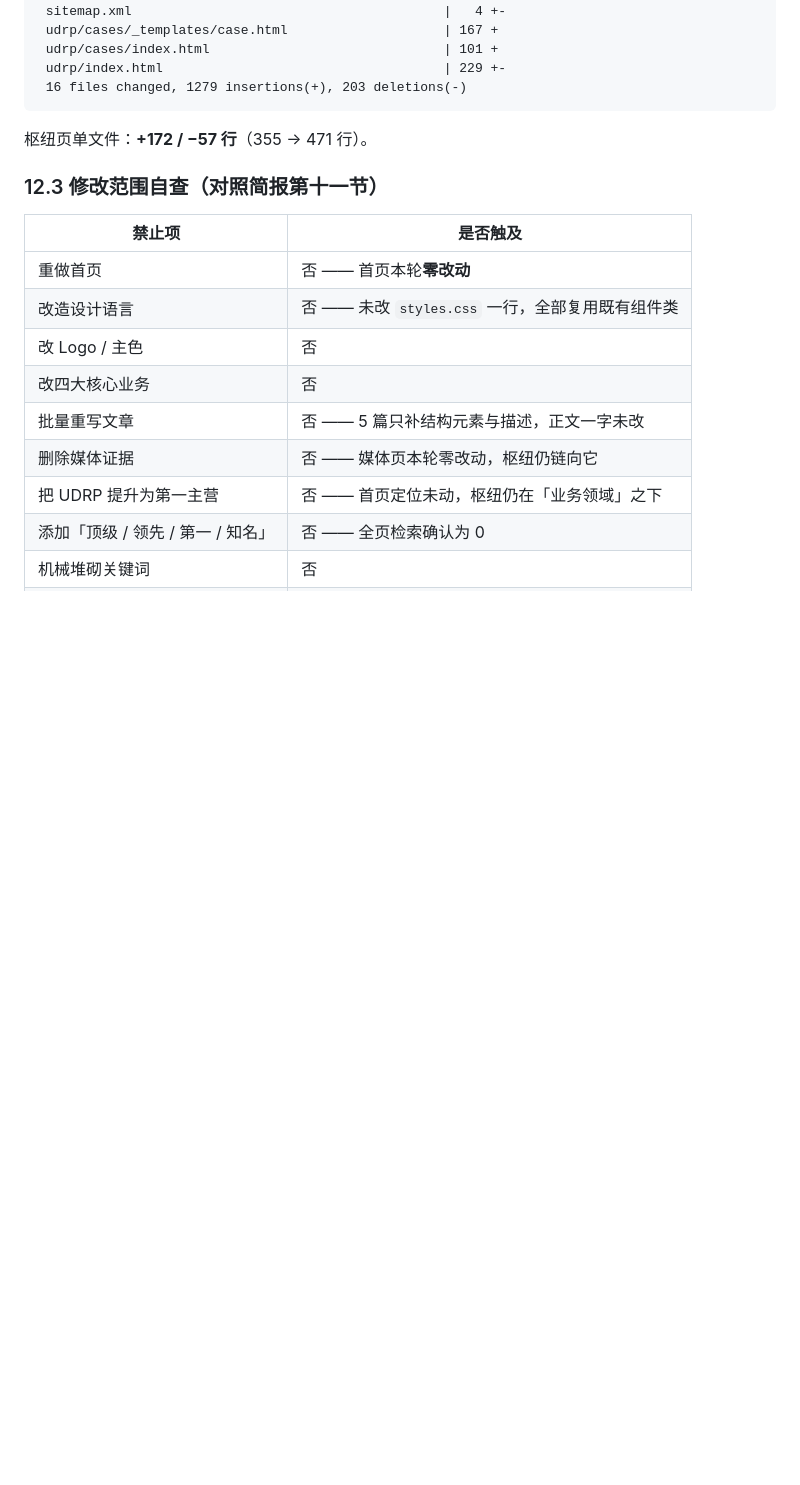
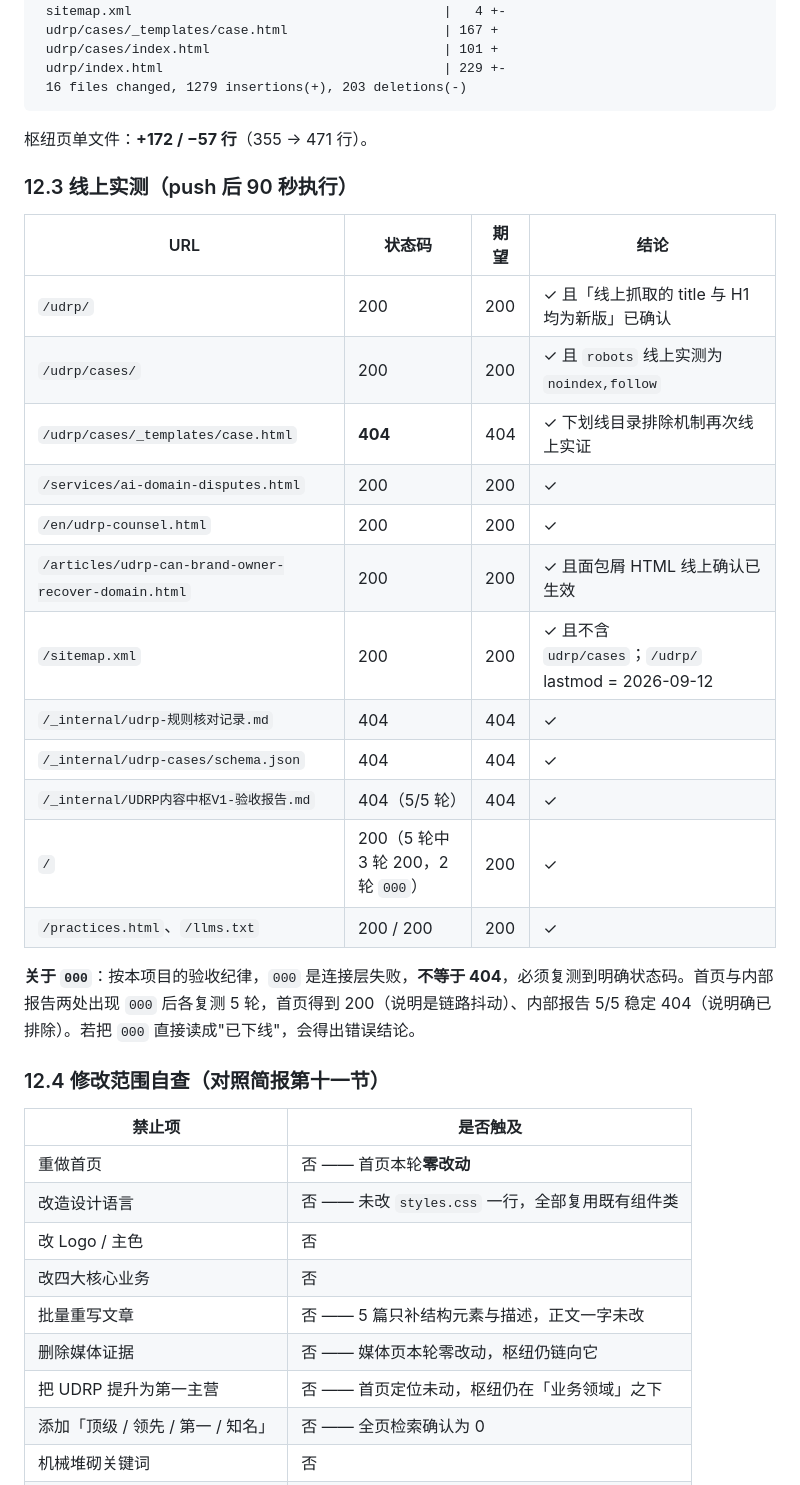
Before and after one commit to binwei728-prog/weibinlawyer-pages, a Markdown page: _internal/UDRP内容中枢V1-验收报告.md, the part around the change. Rendered like a GitHub page; blank space fills up the shorter version.

Commit message:
docs(internal): 验收报告补充线上实测结果（12 项 URL 状态码、000 复测纪律）

```diff
--- a/_internal/UDRP内容中枢V1-验收报告.md
+++ b/_internal/UDRP内容中枢V1-验收报告.md
@@ -417,7 +417,26 @@ weibinlawyer.com
 
 枢纽页单文件：**+172 / −57 行**（355 → 471 行）。
 
-### 12.3 修改范围自查（对照简报第十一节）
+### 12.3 线上实测（push 后 90 秒执行）
+
+| URL | 状态码 | 期望 | 结论 |
+|---|---|---|---|
+| `/udrp/` | 200 | 200 | ✓ 且「线上抓取的 title 与 H1 均为新版」已确认 |
+| `/udrp/cases/` | 200 | 200 | ✓ 且 `robots` 线上实测为 `noindex,follow` |
+| `/udrp/cases/_templates/case.html` | **404** | 404 | ✓ 下划线目录排除机制再次线上实证 |
+| `/services/ai-domain-disputes.html` | 200 | 200 | ✓ |
+| `/en/udrp-counsel.html` | 200 | 200 | ✓ |
+| `/articles/udrp-can-brand-owner-recover-domain.html` | 200 | 200 | ✓ 且面包屑 HTML 线上确认已生效 |
+| `/sitemap.xml` | 200 | 200 | ✓ 且不含 `udrp/cases`；`/udrp/` lastmod = 2026-09-12 |
+| `/_internal/udrp-规则核对记录.md` | 404 | 404 | ✓ |
+| `/_internal/udrp-cases/schema.json` | 404 | 404 | ✓ |
+| `/_internal/UDRP内容中枢V1-验收报告.md` | 404（5/5 轮） | 404 | ✓ |
+| `/` | 200（5 轮中 3 轮 200，2 轮 `000`） | 200 | ✓ |
+| `/practices.html`、`/llms.txt` | 200 / 200 | 200 | ✓ |
+
+**关于 `000`**：按本项目的验收纪律，`000` 是连接层失败，**不等于 404**，必须复测到明确状态码。首页与内部报告两处出现 `000` 后各复测 5 轮，首页得到 200（说明是链路抖动）、内部报告 5/5 稳定 404（说明确已排除）。若把 `000` 直接读成"已下线"，会得出错误结论。
+
+### 12.4 修改范围自查（对照简报第十一节）
 
 | 禁止项 | 是否触及 |
 |---|---|
```
